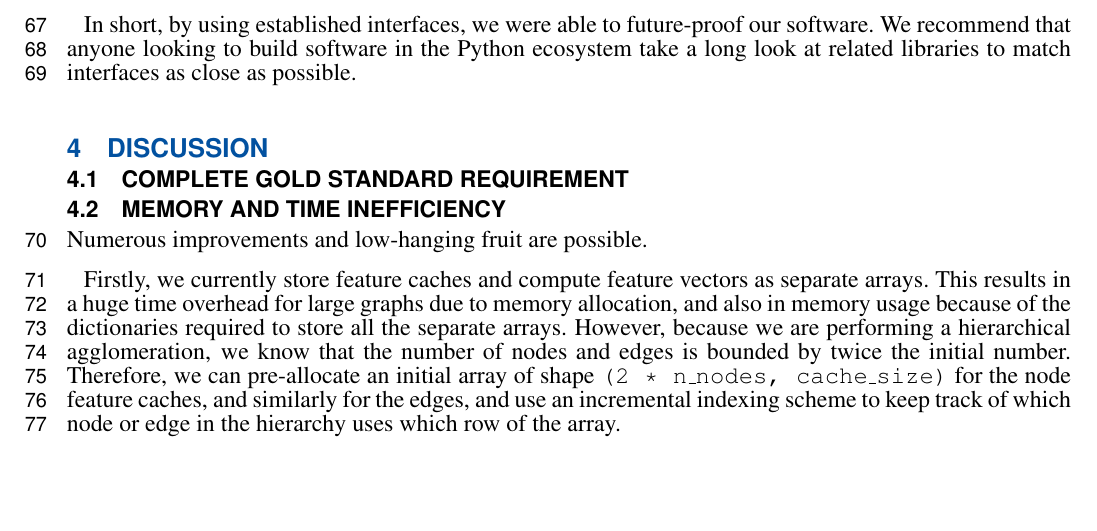
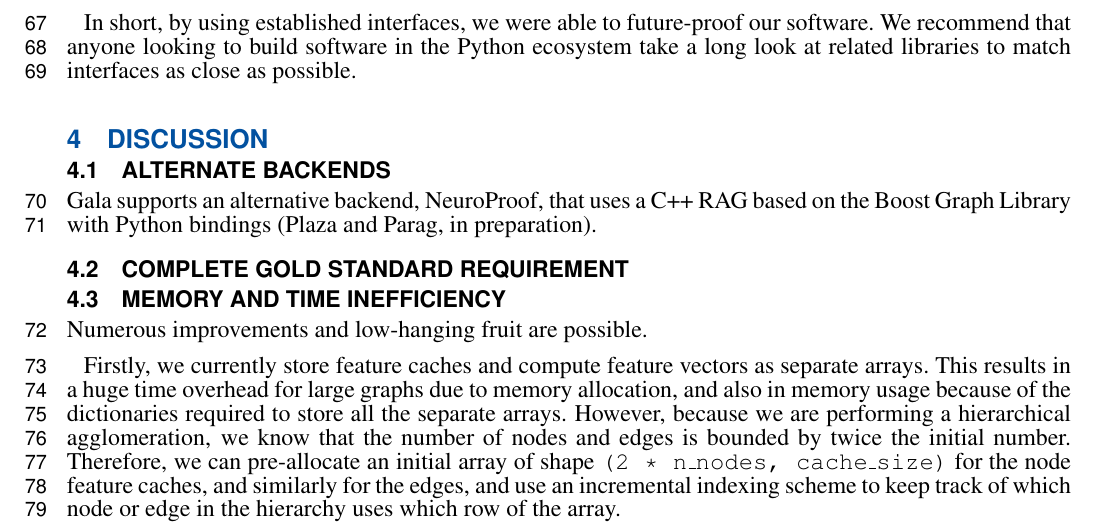
Before and after one commit to jni/python-in-neuroscience-paper, a LaTeX document (frontiers.tex): part of page 3 of 4, cut so that both start at the same text, the shorter picture padded with empty space. Compiled offline with pdfLaTeX.

Commit message:
Add subsection for NeuroProof

```diff
--- a/frontiers.tex
+++ b/frontiers.tex
@@ -170,7 +170,13 @@ In particular, we have been able to use the recently vastly improved \texttt{Ran
 In short, by using established interfaces, we were able to future-proof our software.
 We recommend that anyone looking to build software in the Python ecosystem take a long look at related libraries to match interfaces as close as possible.
 
+
 \section{Discussion}
+
+
+\subsection{Alternate backends}
+
+Gala supports an alternative backend, NeuroProof, that uses a C++ RAG based on the Boost Graph Library with Python bindings (Plaza and Parag, in preparation).
 
 \subsection{Complete gold standard requirement}
 
```
